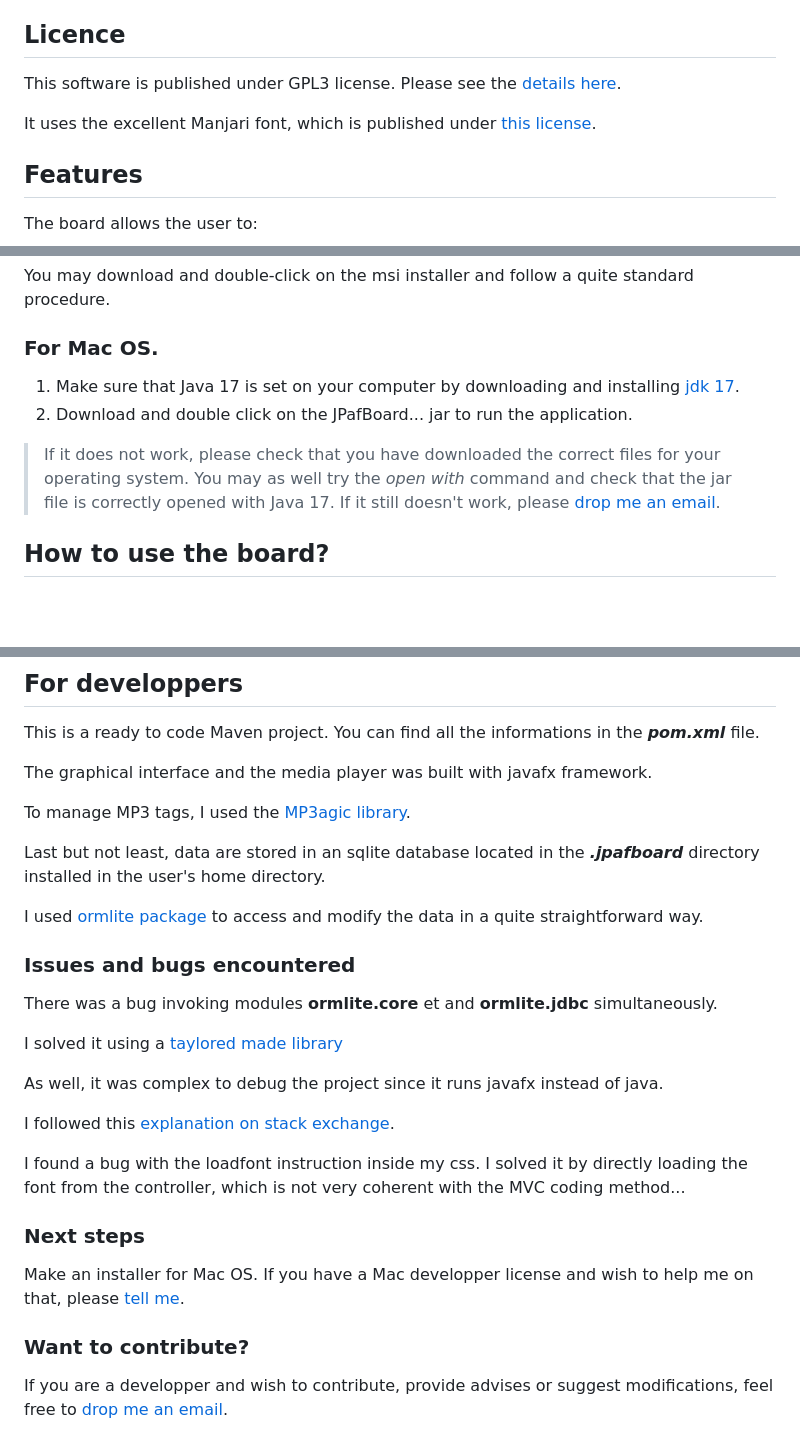
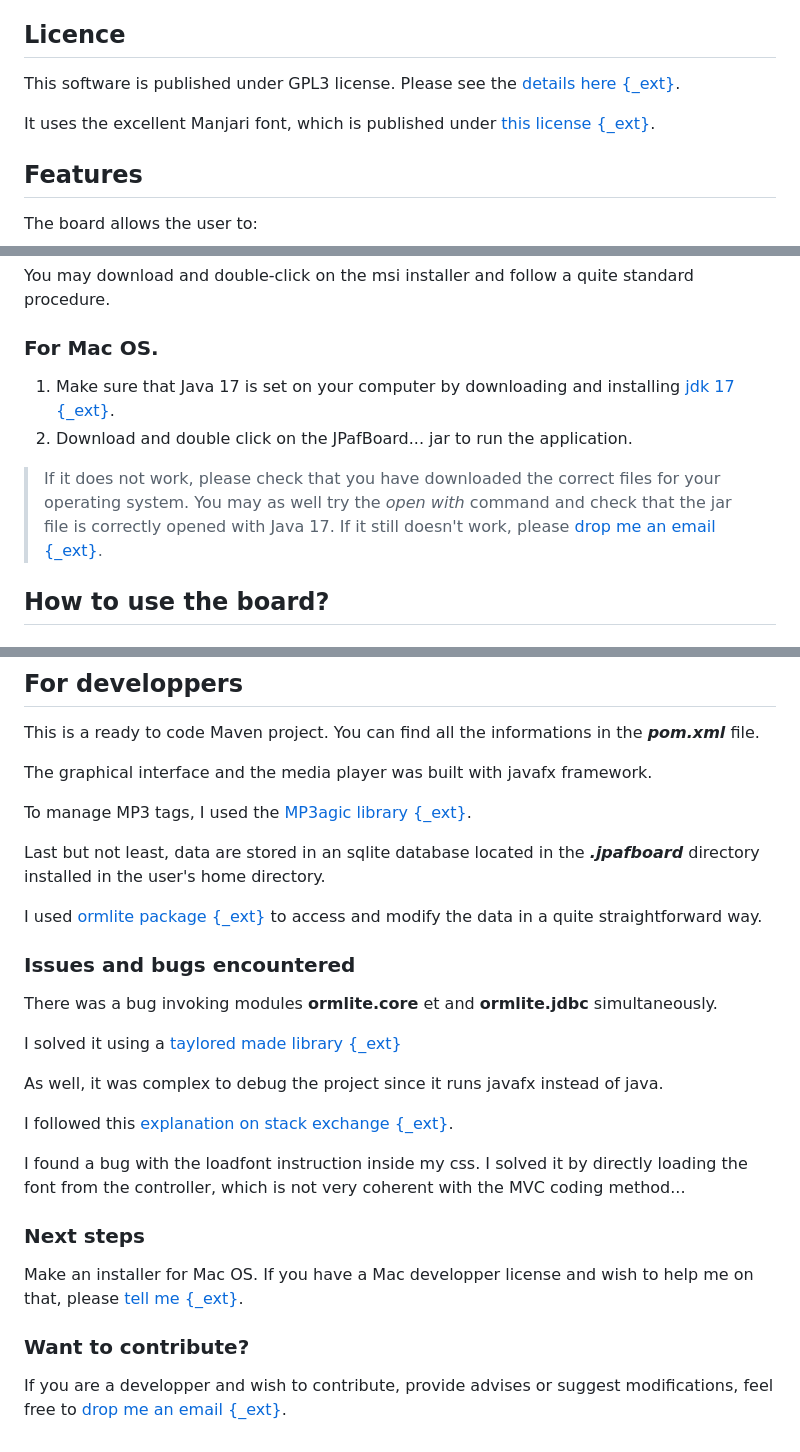
Before and after one commit to fournip1/JPAFBOARD, a Markdown page: README.md, 3 parts joined by grey strips. Rendered like a GitHub page; blank space fills up the shorter version.

```diff
--- a/README.md
+++ b/README.md
@@ -14,9 +14,9 @@ But in my case, I wanted to pick up my song from a large music library. That's w
 
 ## Licence
 
-This software is published under GPL3 license. Please see the [details here](LICENSE.md).
+This software is published under GPL3 license. Please see the [details here {_ext}](LICENSE.md).
 
-It uses the excellent Manjari font, which is published under [this license](OFL.txt).
+It uses the excellent Manjari font, which is published under [this license {_ext}](OFL.txt).
 
 ## Features
 
@@ -52,12 +52,12 @@ You may download and double-click on the msi installer and follow a quite standa
 
 ### For Mac OS.
 
-1. Make sure that Java 17 is set on your computer by downloading and installing [jdk 17](https://download.oracle.com/java/17/archive/jdk-17.0.7_macos-x64_bin.dmg).
+1. Make sure that Java 17 is set on your computer by downloading and installing [jdk 17 {_ext}](https://download.oracle.com/java/17/archive/jdk-17.0.7_macos-x64_bin.dmg).
 2. Download and double click on the JPafBoard... jar to run the application.
 
 > If it does not work, please check that you have downloaded the correct files for your operating system.
 > You may as well try the *open with* command and check that the jar file is correctly opened with Java 17.
-> If it still doesn't work, please [drop me an email](mailto:fournip1@hotmail.com).
+> If it still doesn't work, please [drop me an email {_ext}](mailto:fournip1@hotmail.com).
 
 ## How to use the board?
 
@@ -136,28 +136,28 @@ This is a ready to code Maven project. You can find all the informations in the
 
 The graphical interface and the media player was built with javafx framework.
 
-To manage MP3 tags, I used the [MP3agic library](https://github.com/mpatric/mp3agic).
+To manage MP3 tags, I used the [MP3agic library {_ext}](https://github.com/mpatric/mp3agic).
 
 Last but not least, data are stored in an sqlite database located in the ***.jpafboard*** directory installed in the user's home directory.
 
-I used [ormlite package](https://ormlite.com/) to access and modify the data in a quite straightforward way.
+I used [ormlite package {_ext}](https://ormlite.com/) to access and modify the data in a quite straightforward way.
 
 ### Issues and bugs encountered
 
 There was a bug invoking modules **ormlite.core** et and **ormlite.jdbc** simultaneously.
 
-I solved it using a [taylored made library](https://jitpack.io/#com.gitlab.grrfe/ormlitebuild/5.1.1)
+I solved it using a [taylored made library {_ext}](https://jitpack.io/#com.gitlab.grrfe/ormlitebuild/5.1.1)
 
 As well, it was complex to debug the project since it runs javafx instead of java.
 
-I followed this [explanation on stack exchange](https://stackoverflow.com/questions/56197372/i-cant-debug-an-application-using-netbeans-11-with-javafx-12/56207033#56207033).
+I followed this [explanation on stack exchange {_ext}](https://stackoverflow.com/questions/56197372/i-cant-debug-an-application-using-netbeans-11-with-javafx-12/56207033#56207033).
 
 I found a bug with the loadfont instruction inside my css. I solved it by directly loading the font from the controller, which is not very coherent with the MVC coding method...
 
 ### Next steps
 
-Make an installer for Mac OS. If you have a Mac developper license and wish to help me on that, please [tell me](mailto:fournip1@hotmail.com).
+Make an installer for Mac OS. If you have a Mac developper license and wish to help me on that, please [tell me {_ext}](mailto:fournip1@hotmail.com).
 
 ### Want to contribute?
 
-If you are a developper and wish to contribute, provide advises or suggest modifications, feel free to [drop me an email](mailto:fournip1@hotmail.com).
+If you are a developper and wish to contribute, provide advises or suggest modifications, feel free to [drop me an email {_ext}](mailto:fournip1@hotmail.com).
```
Also changed, not shown: other parts of README.md (+1 -1 lines).
